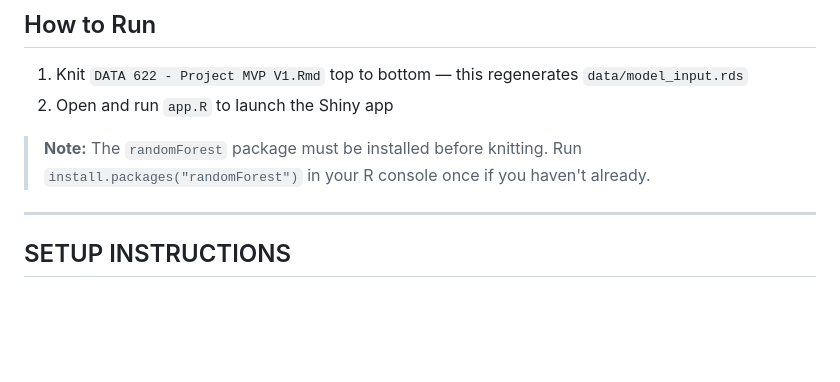
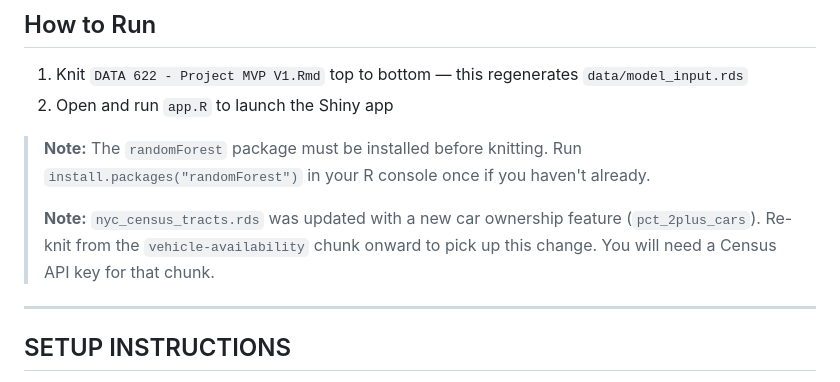
Before and after one commit to cdube89128/DATA_622_Project, a Markdown page: README.md, the part around the change. Rendered like a GitHub page; blank space fills up the shorter version.

Commit message:
Add re-knit note for car ownership feature to README

```diff
--- a/README.md
+++ b/README.md
@@ -12,6 +12,8 @@
 2. Open and run `app.R` to launch the Shiny app
 
 > **Note:** The `randomForest` package must be installed before knitting. Run `install.packages("randomForest")` in your R console once if you haven't already.
+>
+> **Note:** `nyc_census_tracts.rds` was updated with a new car ownership feature (`pct_2plus_cars`). Re-knit from the `vehicle-availability` chunk onward to pick up this change. You will need a Census API key for that chunk.
 
 ---
 
```
